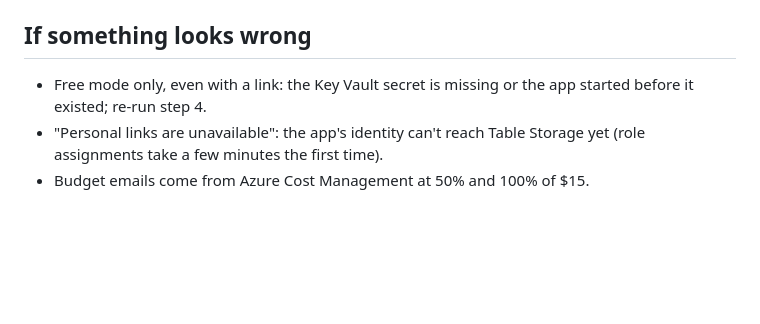
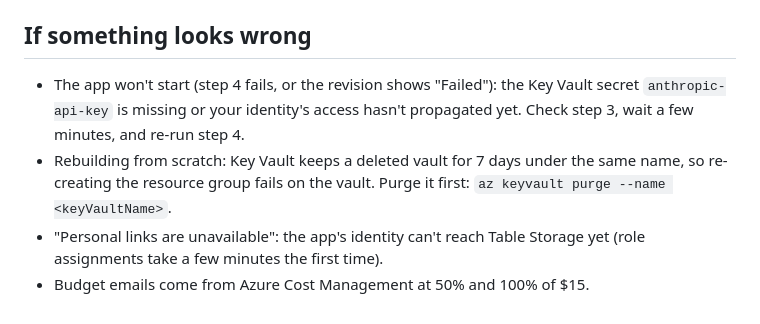
Before and after one commit to fremontcw/receipt-sentinel, a Markdown page: infra/hosted_demo_setup.md, the part around the change. GitHub-like rendering; blank space fills up the shorter version.

Commit message:
docs(hosted): setup guide: missing secret stops the app; purge the vault on rebuild
Co-Authored-By: Claude Opus 5.5 <noreply@anthropic.com>
Claude-Session: https://claude.ai/code/session_015zpyazUNtJcRDfxTBrvtbr

```diff
--- a/infra/hosted_demo_setup.md
+++ b/infra/hosted_demo_setup.md
@@ -119,8 +119,12 @@ email from `DoNotReply@...azurecomm.net` reaches `alertEmail` (check spam the fi
 
 ## If something looks wrong
 
-- Free mode only, even with a link: the Key Vault secret is missing or the app started before
-  it existed; re-run step 4.
+- The app won't start (step 4 fails, or the revision shows "Failed"): the Key Vault secret
+  `anthropic-api-key` is missing or your identity's access hasn't propagated yet. Check step 3,
+  wait a few minutes, and re-run step 4.
+- Rebuilding from scratch: Key Vault keeps a deleted vault for 7 days under the same name, so
+  re-creating the resource group fails on the vault. Purge it first:
+  `az keyvault purge --name <keyVaultName>`.
 - "Personal links are unavailable": the app's identity can't reach Table Storage yet (role
   assignments take a few minutes the first time).
 - Budget emails come from Azure Cost Management at 50% and 100% of $15.
```
